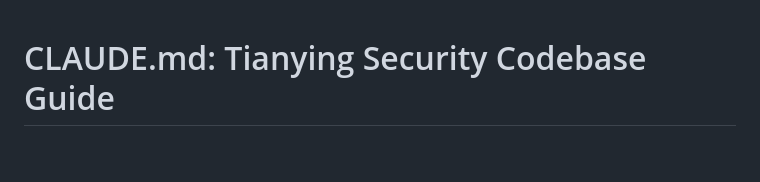
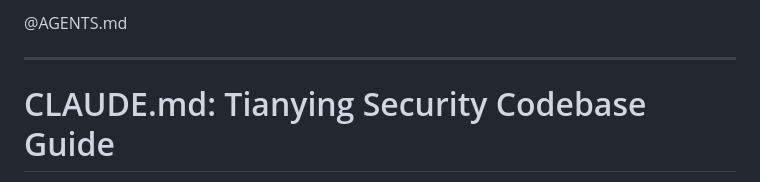
Before and after one commit to sky03104/Aozihdi, a Markdown page: CLAUDE.md, the part around the change. Rendered like a GitHub page; blank space fills up the shorter version.

Commit message:
docs: add @AGENTS.md reference at top of CLAUDE.md
- Claude Code now reads personal settings first, then project documentation
- Maintains all existing project content unchanged
- Optimizes information flow: personal style → project specs

Co-Authored-By: Claude Haiku 4.5 <noreply@anthropic.com>
Claude-Session: https://claude.ai/code/session_01RwanYnkhvm1NTMfaCMvRGg

```diff
--- a/CLAUDE.md
+++ b/CLAUDE.md
@@ -1,3 +1,7 @@
+@AGENTS.md
+
+---
+
 # CLAUDE.md: Tianying Security Codebase Guide
 
 **Project**: Tianying Security Tool Conversion & Monitoring System (天鷹保全)
```
